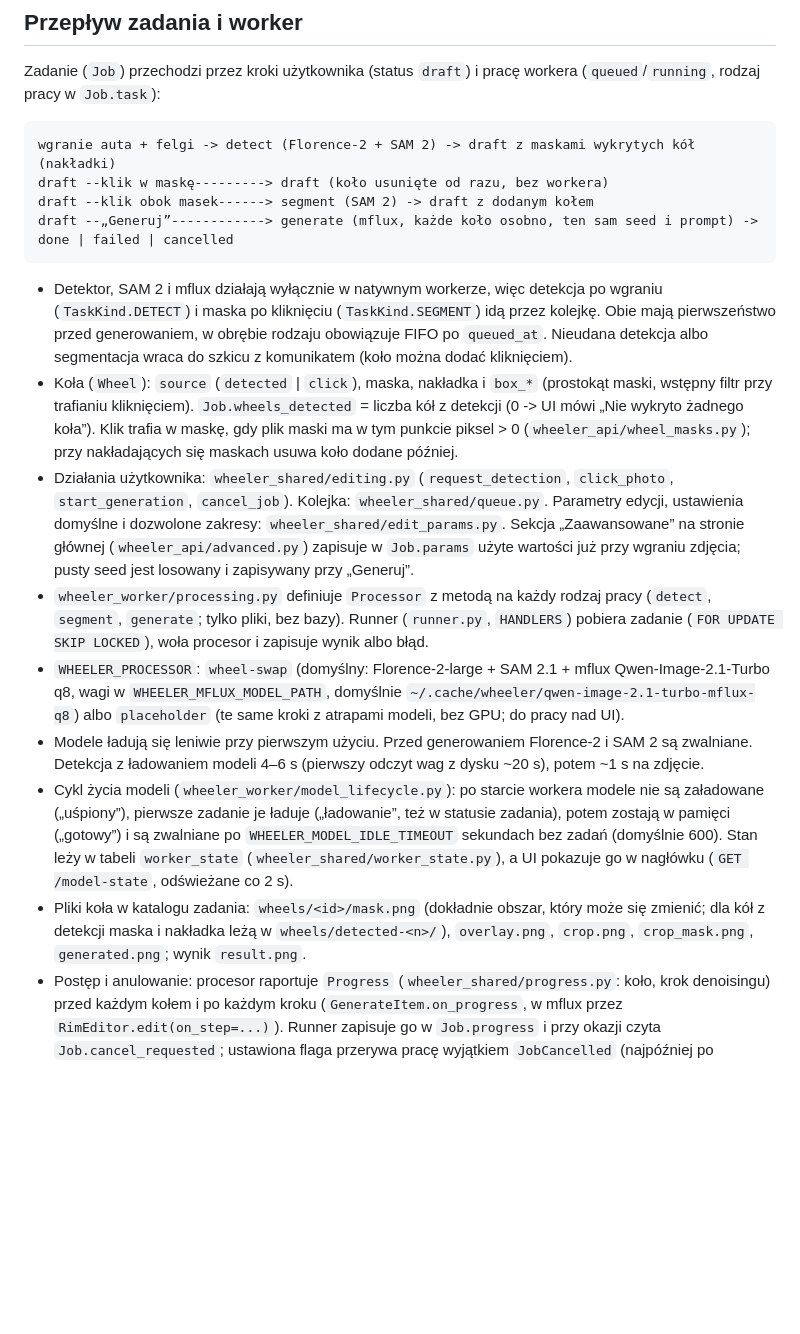
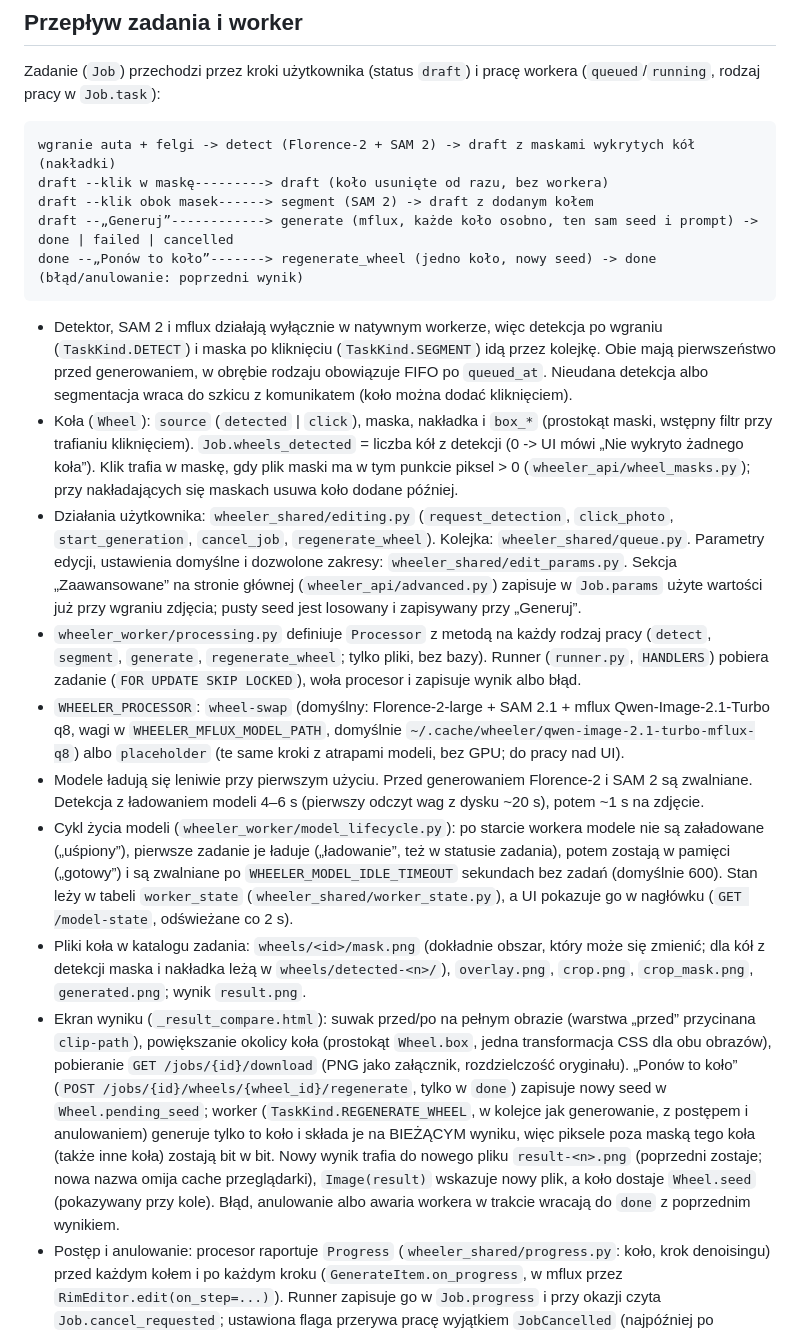
Before and after one commit to Hserfx/Wheeler, a Markdown page: README.md, the part around the change. GitHub-like rendering; blank space fills up the shorter version.

Commit message:
Ticket 07: README (ekran wyniku, ponów to koło)
Co-Authored-By: Claude Opus 5.5 <noreply@anthropic.com>

````diff
--- a/README.md
+++ b/README.md
@@ -51,6 +51,7 @@ wgranie auta + felgi -> detect (Florence-2 + SAM 2) -> draft z maskami wykrytych
 draft --klik w maskę---------> draft (koło usunięte od razu, bez workera)
 draft --klik obok masek------> segment (SAM 2) -> draft z dodanym kołem
 draft --„Generuj”------------> generate (mflux, każde koło osobno, ten sam seed i prompt) -> done | failed | cancelled
+done --„Ponów to koło”-------> regenerate_wheel (jedno koło, nowy seed) -> done (błąd/anulowanie: poprzedni wynik)
 ```
 
 - Detektor, SAM 2 i mflux działają wyłącznie w natywnym workerze, więc detekcja po wgraniu
@@ -62,13 +63,13 @@ draft --„Generuj”------------> generate (mflux, każde koło osobno, ten sam
   (0 -> UI mówi „Nie wykryto żadnego koła”). Klik trafia w maskę, gdy plik maski ma w tym punkcie
   piksel > 0 (`wheeler_api/wheel_masks.py`); przy nakładających się maskach usuwa koło dodane później.
 - Działania użytkownika: `wheeler_shared/editing.py` (`request_detection`, `click_photo`,
-  `start_generation`, `cancel_job`).
+  `start_generation`, `cancel_job`, `regenerate_wheel`).
   Kolejka: `wheeler_shared/queue.py`. Parametry edycji, ustawienia domyślne i dozwolone zakresy:
   `wheeler_shared/edit_params.py`. Sekcja „Zaawansowane” na stronie głównej
   (`wheeler_api/advanced.py`) zapisuje w `Job.params` użyte wartości już przy wgraniu zdjęcia;
   pusty seed jest losowany i zapisywany przy „Generuj”.
 - `wheeler_worker/processing.py` definiuje `Processor` z metodą na każdy rodzaj pracy
-  (`detect`, `segment`, `generate`; tylko pliki, bez bazy). Runner (`runner.py`, `HANDLERS`) pobiera zadanie
+  (`detect`, `segment`, `generate`, `regenerate_wheel`; tylko pliki, bez bazy). Runner (`runner.py`, `HANDLERS`) pobiera zadanie
   (`FOR UPDATE SKIP LOCKED`), woła procesor i zapisuje wynik albo błąd.
 - `WHEELER_PROCESSOR`: `wheel-swap` (domyślny: Florence-2-large + SAM 2.1 + mflux Qwen-Image-2.1-Turbo q8, wagi
   w `WHEELER_MFLUX_MODEL_PATH`, domyślnie `~/.cache/wheeler/qwen-image-2.1-turbo-mflux-q8`) albo
@@ -83,6 +84,16 @@ draft --„Generuj”------------> generate (mflux, każde koło osobno, ten sam
 - Pliki koła w katalogu zadania: `wheels/<id>/mask.png` (dokładnie obszar, który może się zmienić;
   dla kół z detekcji maska i nakładka leżą w `wheels/detected-<n>/`),
   `overlay.png`, `crop.png`, `crop_mask.png`, `generated.png`; wynik `result.png`.
+- Ekran wyniku (`_result_compare.html`): suwak przed/po na pełnym obrazie (warstwa „przed”
+  przycinana `clip-path`), powiększanie okolicy koła (prostokąt `Wheel.box`, jedna transformacja
+  CSS dla obu obrazów), pobieranie `GET /jobs/{id}/download` (PNG jako załącznik, rozdzielczość
+  oryginału). „Ponów to koło” (`POST /jobs/{id}/wheels/{wheel_id}/regenerate`, tylko w `done`)
+  zapisuje nowy seed w `Wheel.pending_seed`; worker (`TaskKind.REGENERATE_WHEEL`, w kolejce jak
+  generowanie, z postępem i anulowaniem) generuje tylko to koło i składa je na BIEŻĄCYM wyniku,
+  więc piksele poza maską tego koła (także inne koła) zostają bit w bit. Nowy wynik trafia do
+  nowego pliku `result-<n>.png` (poprzedni zostaje; nowa nazwa omija cache przeglądarki),
+  `Image(result)` wskazuje nowy plik, a koło dostaje `Wheel.seed` (pokazywany przy kole).
+  Błąd, anulowanie albo awaria workera w trakcie wracają do `done` z poprzednim wynikiem.
 - Postęp i anulowanie: procesor raportuje `Progress` (`wheeler_shared/progress.py`: koło, krok
   denoisingu) przed każdym kołem i po każdym kroku (`GenerateItem.on_progress`, w mflux przez
   `RimEditor.edit(on_step=...)`). Runner zapisuje go w `Job.progress` i przy okazji czyta
````
